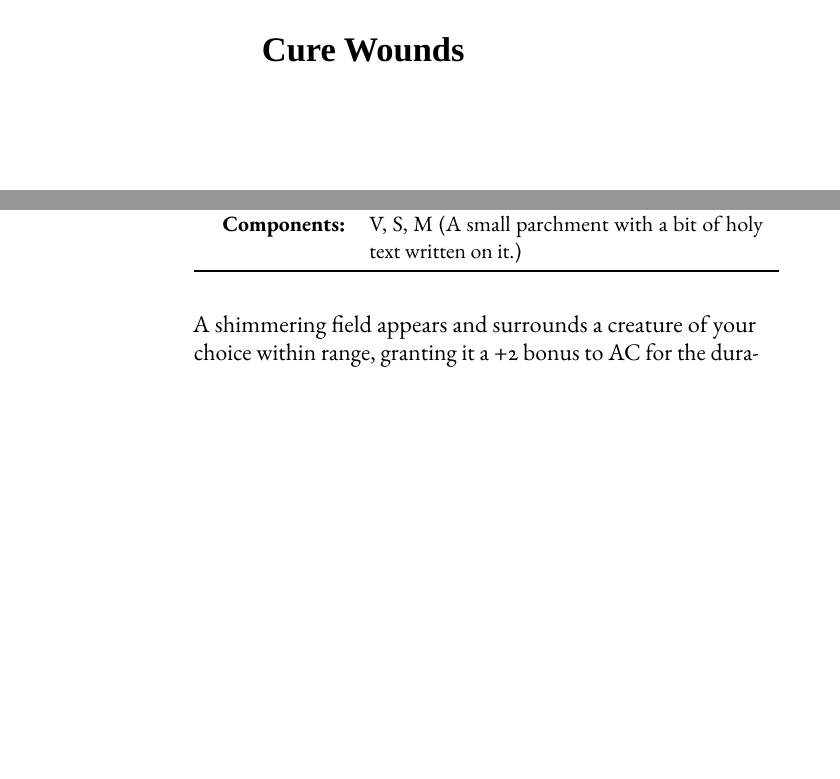
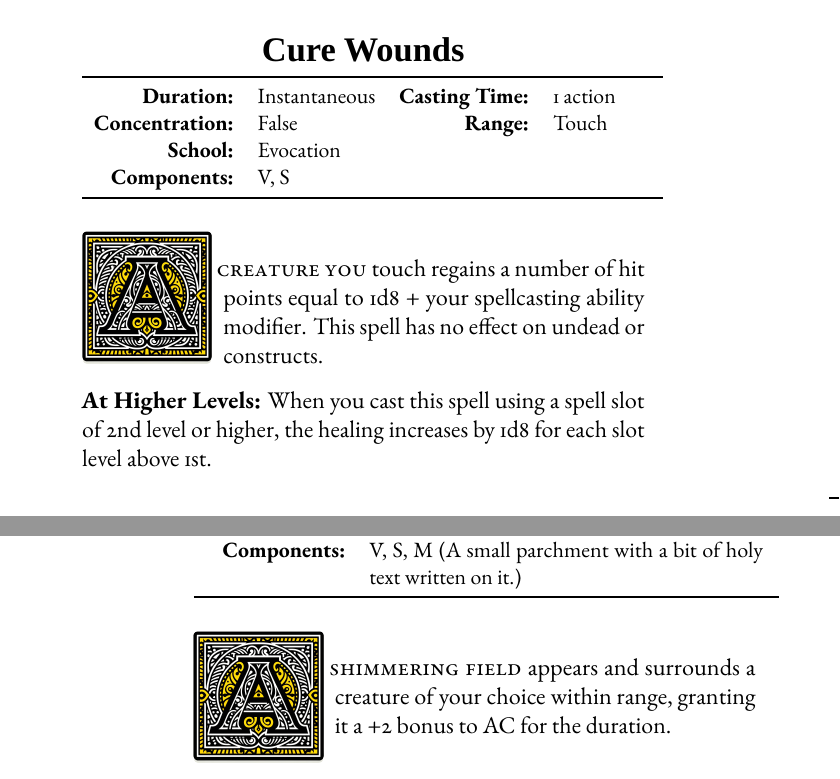
Before and after one commit to jonalv/bookstobind, a LaTeX book (dnd_cleric_spellbook/ClericSpellBook.tex): two parts of pages 23 and 34 of 101, joined at a grey line, cut so that both start at the same text, the shorter picture padded with empty space. Compiled offline with LuaLaTeX; a missing font is replaced by an installed copy or a similar font.

Commit message:
Add cure wounds text

```diff
--- a/dnd_cleric_spellbook/ClericSpellBook.tex
+++ b/dnd_cleric_spellbook/ClericSpellBook.tex
@@ -465,8 +465,37 @@ If you target an object held or worn by a hostile creature, that creature must s
     };
 \end{tikzpicture}
 \newpage
+
+
 \section*{Cure Wounds}
-\newpage
+
+{
+\small\centering\vspace{-6pt}
+\begin{tabular}{rlrl}
+\toprule
+
+\textbf{Duration:} & Instantaneous &
+\textbf{Casting Time:} & 1 action \\
+\textbf{Concentration:} & False &
+\textbf{Range:} & Touch \\
+\textbf{School:} & Evocation \\
+\textbf{Components:} & \multicolumn{3}{p{0.7\textwidth}}{V, S}\\
+
+\bottomrule
+\end{tabular}
+}
+
+\vspace{1\baselineskip}\noindent
+\lettrine[lines=4]{\includegraphics[height=66pt]{initials/A.png}}{\ creature you} touch regains a number of hit points equal to 1d8 + your spellcasting ability modifier. This spell has no effect on undead or constructs.
+
+\vspace{8pt} \noindent\textbf{At Higher Levels:}
+When you cast this spell using a spell slot of 2nd level or higher, the healing increases by 1d8 for each slot level above 1st.
+
+\newpage
+
+
+
+
 \section*{Detect Evil and Good}
 
 {
@@ -652,7 +681,8 @@ If you target an object held or worn by a hostile creature, that creature must s
 \end{tabular}
 }
 
-\vspace{1\baselineskip}\noindent A shimmering field appears and surrounds a creature of your choice within range, granting it a +2 bonus to AC for the duration.
+\vspace{1\baselineskip}\noindent
+\lettrine[lines=4]{\includegraphics[height=66pt]{initials/A.png}}{\ shimmering field} appears and surrounds a creature of your choice within range, granting it a +2 bonus to AC for the duration.
 
 \newpage
 \chapter*{Level 2} \markboth{Level 2}{Level 2}
```
